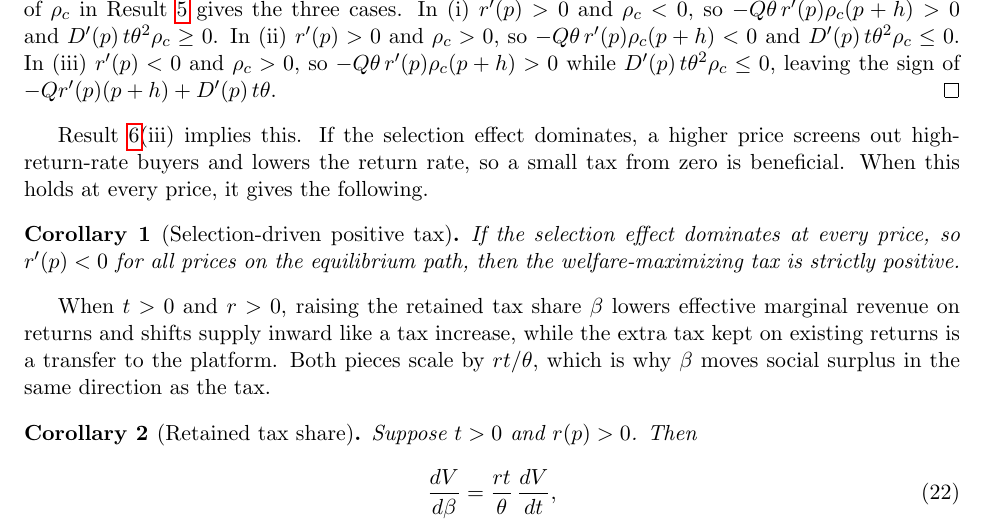
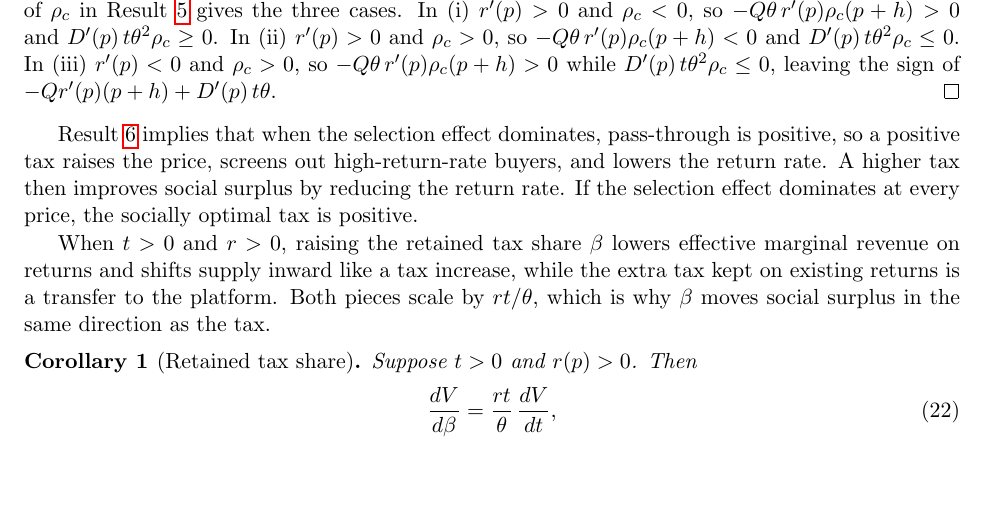
Before and after one commit to cliohsu1997/return, a LaTeX document (draft/welfare_foundation/welfare_with_returns_no_buyer_tax.tex): part of page 12 of 14, cut so that both start at the same text, the shorter picture padded with empty space. Compiled offline with pdfLaTeX.

Commit message:
Replace selection corollary with prose

```diff
--- a/draft/welfare_foundation/welfare_with_returns_no_buyer_tax.tex
+++ b/draft/welfare_foundation/welfare_with_returns_no_buyer_tax.tex
@@ -780,16 +780,11 @@ ex-post gain against the ex-ante loss for $t>0$.
 \eqref{eq:dV-simple} is $\theta\rho_c$ times the bracket in \eqref{eq:dV-sign}. Since $\theta,Q,p+h>0$, $t\geq 0$, and $D'(p)<0$, the sign of $\rho_c$ in Result~\ref{res:welfare-bias} gives the three cases. In~(i) $r'(p)>0$ and $\rho_c<0$, so $-Q\theta\,r'(p)\rho_c(p+h)>0$ and $D'(p)\,t\theta^{2}\rho_c\geq 0$. In~(ii) $r'(p)>0$ and $\rho_c>0$, so $-Q\theta\,r'(p)\rho_c(p+h)<0$ and $D'(p)\,t\theta^{2}\rho_c\leq 0$. In~(iii) $r'(p)<0$ and $\rho_c>0$, so $-Q\theta\,r'(p)\rho_c(p+h)>0$ while $D'(p)\,t\theta^{2}\rho_c\leq 0$, leaving the sign of $-Qr'(p)(p+h)+D'(p)\,t\theta$.
 \end{proof}
 
-Result~\ref{res:tax-welfare}(iii) implies this. If the selection effect
-dominates, a higher price screens out high-return-rate buyers and lowers the
-return rate, so a small tax from zero is beneficial. When this holds at every
-price, it gives the following.
-
-\begin{corollary}[Selection-driven positive tax]
-\label{res:selection-positive-tax}
-If the selection effect dominates at every price, so $r'(p)<0$ for all prices
-on the equilibrium path, then the welfare-maximizing tax is strictly positive.
-\end{corollary}
+Result~\ref{res:tax-welfare} implies that when the selection effect
+dominates, pass-through is positive, so a positive tax raises the price,
+screens out high-return-rate buyers, and lowers the return rate. A higher tax
+then improves social surplus by reducing the return rate. If the selection
+effect dominates at every price, the socially optimal tax is positive.
 
 When $t>0$ and $r>0$, raising the retained tax share $\beta$ lowers effective
 marginal revenue on returns and shifts supply inward like a tax increase,
```
Also changed, not shown: draft/welfare_foundation/welfare_with_returns_no_buyer_tax.pdf.
